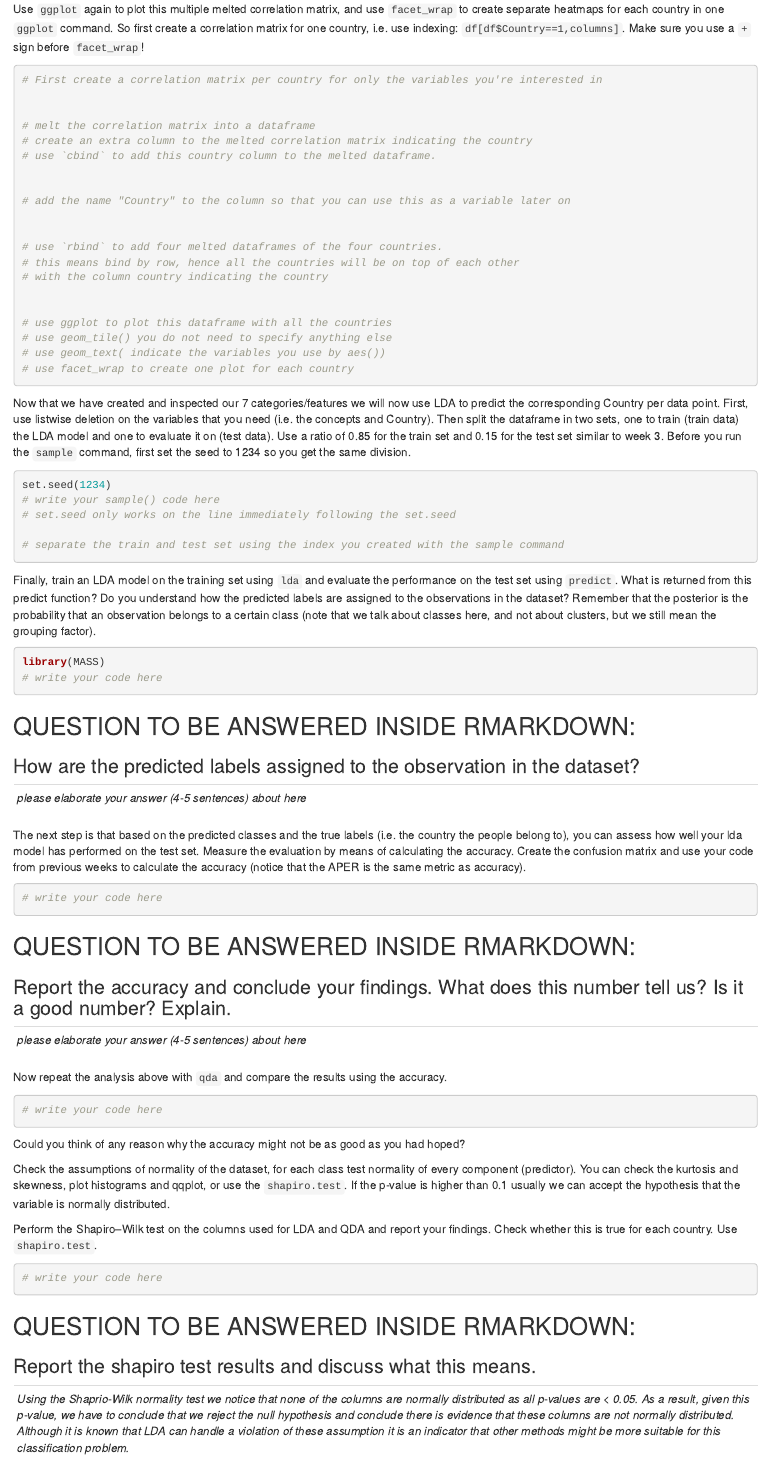
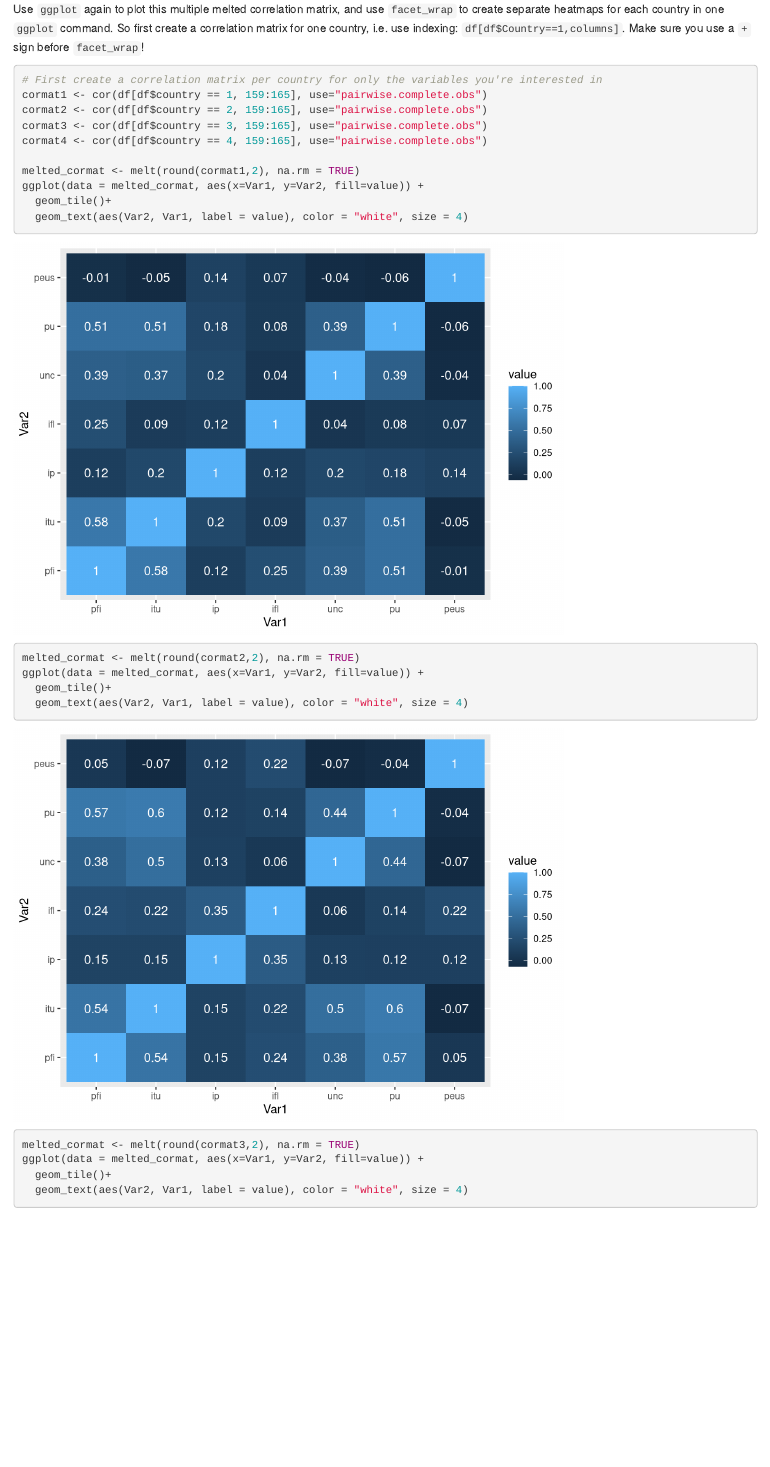
Before and after one commit to demimaric/DDM10, an R Markdown document (DDMB-week5.Rmd): the page in a window 1100 px wide, from 4180 px down. Rendered offline with R 4.5, knitr and Pandoc, with nearby package versions; some code elsewhere in the file could not run offline.

Commit message:
cor country

````diff
--- a/DDMB-week5.Rmd
+++ b/DDMB-week5.Rmd
@@ -139,3 +139,22 @@ Use `ggplot` again to plot this multiple melted correlation matrix, and use `fac
 
 ```{r}
 # First create a correlation matrix per country for only the variables you're interested in
+cormat1 <- cor(df[df$country == 1, 159:165], use="pairwise.complete.obs")
+cormat2 <- cor(df[df$country == 2, 159:165], use="pairwise.complete.obs")
+cormat3 <- cor(df[df$country == 3, 159:165], use="pairwise.complete.obs")
+cormat4 <- cor(df[df$country == 4, 159:165], use="pairwise.complete.obs")
+
+melted_cormat <- melt(round(cormat1,2), na.rm = TRUE)
+ggplot(data = melted_cormat, aes(x=Var1, y=Var2, fill=value)) +
+  geom_tile()+
+  geom_text(aes(Var2, Var1, label = value), color = "white", size = 4)
+
+melted_cormat <- melt(round(cormat2,2), na.rm = TRUE)
+ggplot(data = melted_cormat, aes(x=Var1, y=Var2, fill=value)) +
+  geom_tile()+
+  geom_text(aes(Var2, Var1, label = value), color = "white", size = 4)
+
+melted_cormat <- melt(round(cormat3,2), na.rm = TRUE)
+ggplot(data = melted_cormat, aes(x=Var1, y=Var2, fill=value)) +
+  geom_tile()+
+  geom_text(aes(Var2, Var1, label = value), color = "white", size = 4)
````
Also changed, not shown: DDMB-week5.Rmd (7 more changed lines).
